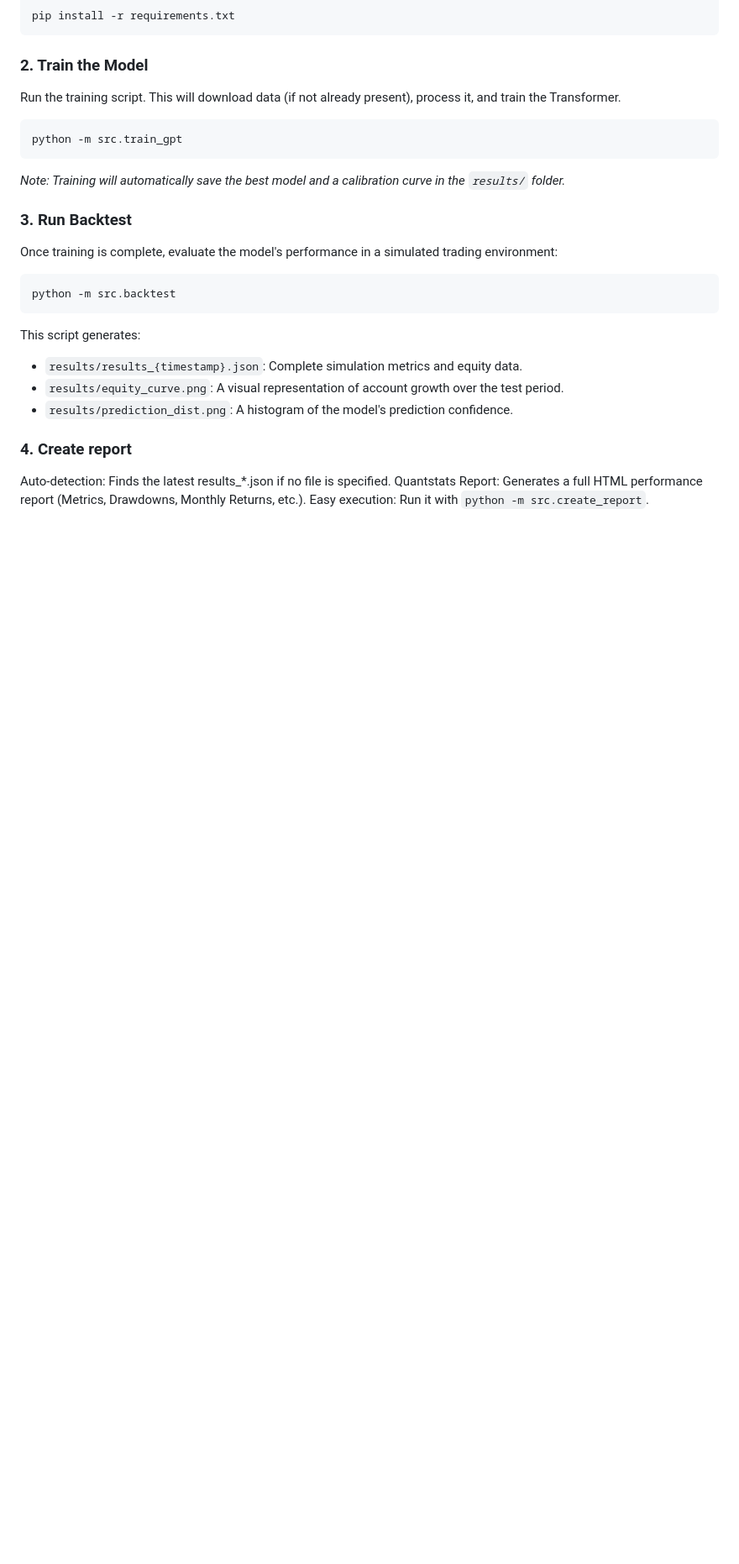
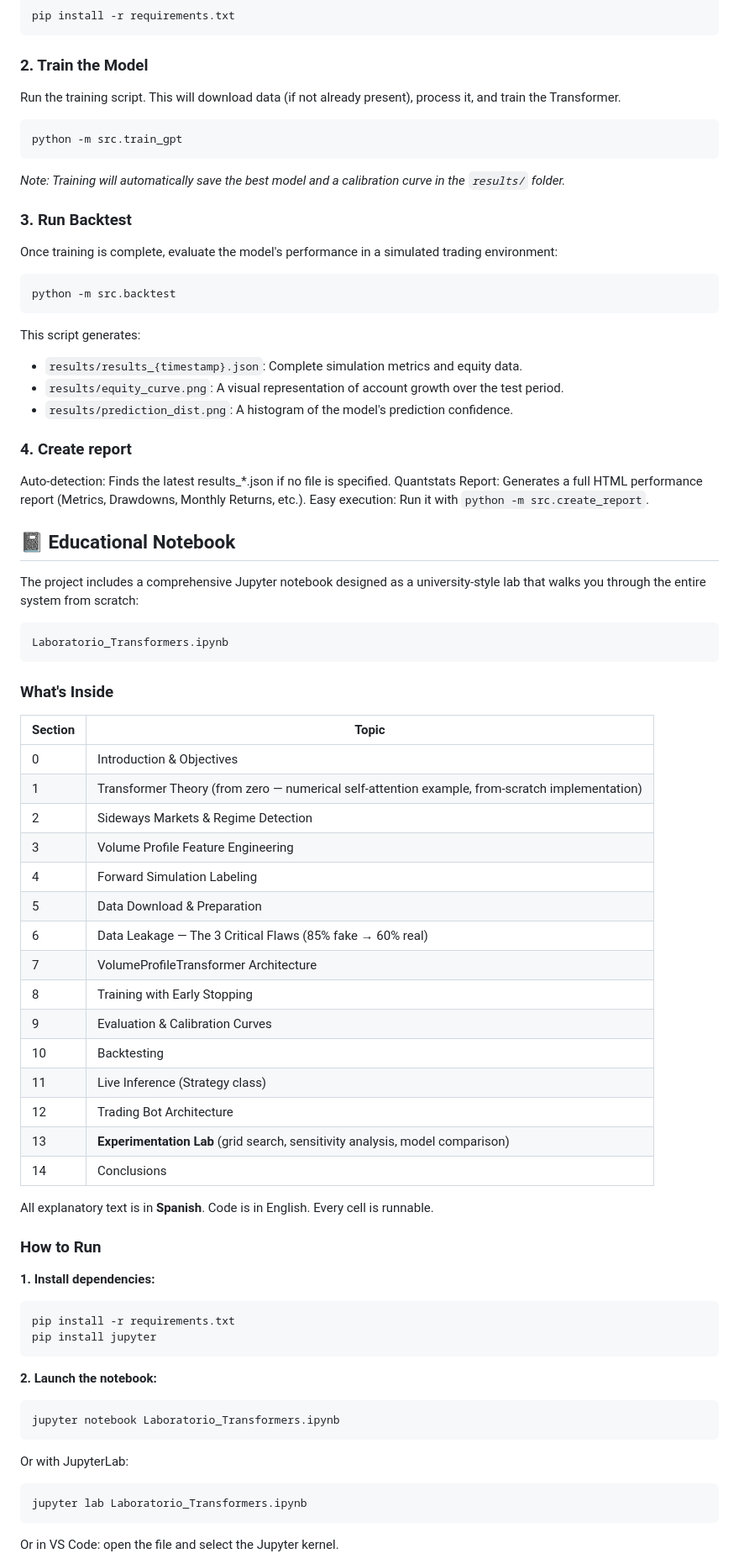
Before and after one commit to MarcYourMind/cryptocurrency-transformer, a Markdown page: README.md, the part around one of its changes. Shown at 84% size. Drawn GitHub-style; blank space fills up the shorter version.

Commit message:
Add notebook instructions and experimentation docs to README
- How to run the lab notebook (jupyter, jupyterlab, vscode)
- Section overview table (15 sections, 0-14)
- GPU/CPU and internet connection notes
- Global setup cell and section independence
- Experimentation section code examples
- Results persistence explanation

Co-Authored-By: Claude Opus 4.8 <noreply@anthropic.com>

````diff
--- a/README.md
+++ b/README.md
@@ -116,3 +116,51 @@ Auto-detection: Finds the latest results_*.json if no file is specified.
 Quantstats Report: Generates a full HTML performance report (Metrics, Drawdowns, Monthly Returns, etc.).
 Easy execution: Run it with `python -m src.create_report`.
 
+## 📓 Educational Notebook
+
+The project includes a comprehensive Jupyter notebook designed as a university-style lab that walks you through the entire system from scratch:
+
+```
+Laboratorio_Transformers.ipynb
+```
+
+### What's Inside
+
+| Section | Topic |
+|---------|-------|
+| 0 | Introduction & Objectives |
+| 1 | Transformer Theory (from zero — numerical self-attention example, from-scratch implementation) |
+| 2 | Sideways Markets & Regime Detection |
+| 3 | Volume Profile Feature Engineering |
+| 4 | Forward Simulation Labeling |
+| 5 | Data Download & Preparation |
+| 6 | Data Leakage — The 3 Critical Flaws (85% fake → 60% real) |
+| 7 | VolumeProfileTransformer Architecture |
+| 8 | Training with Early Stopping |
+| 9 | Evaluation & Calibration Curves |
+| 10 | Backtesting |
+| 11 | Live Inference (Strategy class) |
+| 12 | Trading Bot Architecture |
+| 13 | **Experimentation Lab** (grid search, sensitivity analysis, model comparison) |
+| 14 | Conclusions |
+
+All explanatory text is in **Spanish**. Code is in English. Every cell is runnable.
+
+### How to Run
+
+**1. Install dependencies:**
+```bash
+pip install -r requirements.txt
+pip install jupyter
+```
+
+**2. Launch the notebook:**
+```bash
+jupyter notebook Laboratorio_Transformers.ipynb
+```
+Or with JupyterLab:
+```bash
+jupyter lab Laboratorio_Transformers.ipynb
+```
+Or in VS Code: open the file and select the Jupyter kernel.
+
````
Also changed, not shown: other parts of README.md (+33 -0 lines).
